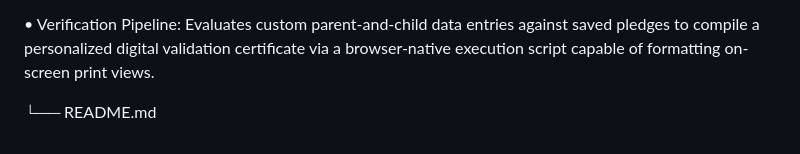
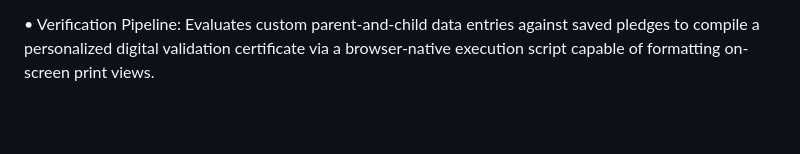
Before and after one commit to RiyaaMuthuRamR/Digital-Wellness-Hub, a Markdown page: README.md, the part around one of its changes. GitHub-like rendering; blank space fills up the shorter version.

Commit message:
Update README with technical documentation

```diff
--- a/README.md
+++ b/README.md
@@ -53,6 +54,3 @@ The platform provides programmatic systems to:
 🤝 Family Digital Wellness Pledge
 
 • Verification Pipeline: Evaluates custom parent-and-child data entries against saved pledges to compile a personalized digital validation certificate via a browser-native execution script capable of formatting on-screen print views.
-
-
-└── README.md
```
Also changed, not shown: other parts of README.md (+1 -0 lines).
